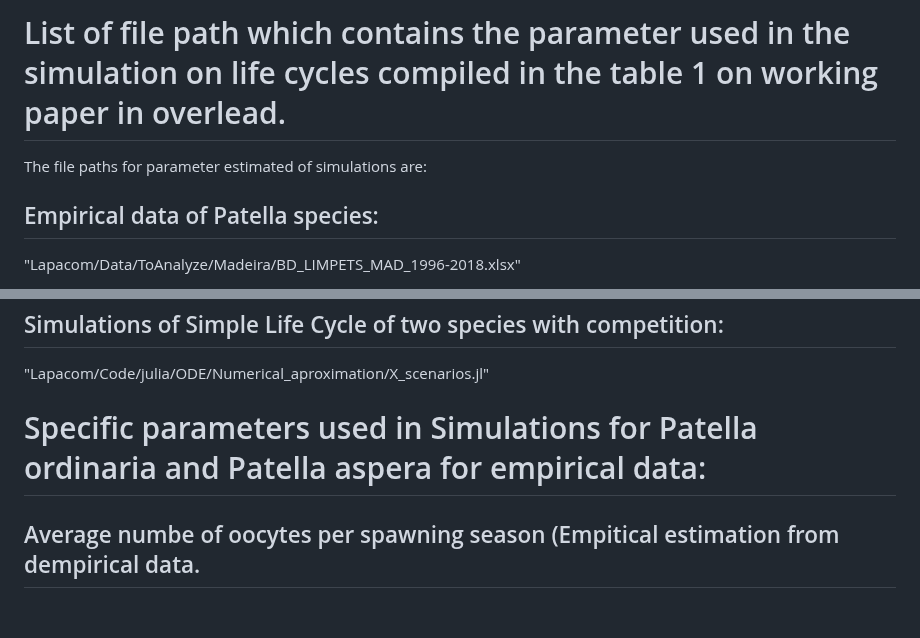
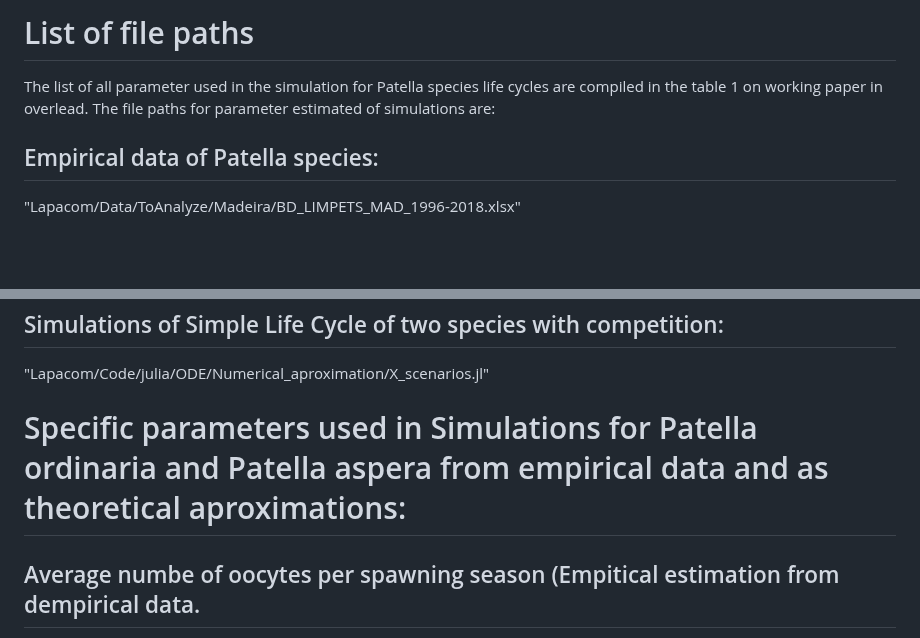
Before and after one commit to melian009/Lapacom, a Markdown page: Data/parameters_path.md, 2 parts joined by grey strips. Drawn GitHub-style; blank space fills up the shorter version.

```diff
--- a/Data/parameters_path.md
+++ b/Data/parameters_path.md
@@ -1,5 +1,5 @@
-# List of file path which contains the parameter used in the simulation on life cycles compiled in the table 1 on working paper in overlead.
-The file paths for parameter estimated of simulations are:
+# List of file paths
+The list of all parameter used in the simulation for Patella species life cycles are compiled in the table 1 on working paper in overlead. The file paths for parameter estimated of simulations are:
 
 ## Empirical data of Patella species:
 "Lapacom/Data/ToAnalyze/Madeira/BD_LIMPETS_MAD_1996-2018.xlsx"
@@ -28,7 +28,7 @@ The file paths for parameter estimated of simulations are:
 ## Simulations of Simple Life Cycle of two species with competition:
 "Lapacom/Code/julia/ODE/Numerical_aproximation/X_scenarios.jl"
 
-# Specific parameters used in Simulations for Patella ordinaria and Patella aspera for empirical data:
+# Specific parameters used in Simulations for Patella ordinaria and Patella aspera from empirical data and as theoretical aproximations:
 
 ## Average numbe of oocytes per spawning season (Empitical estimation from dempirical data.
 oocytes_po = 385613 # Average: Patella ordinaria (nº of Eggs)
```
